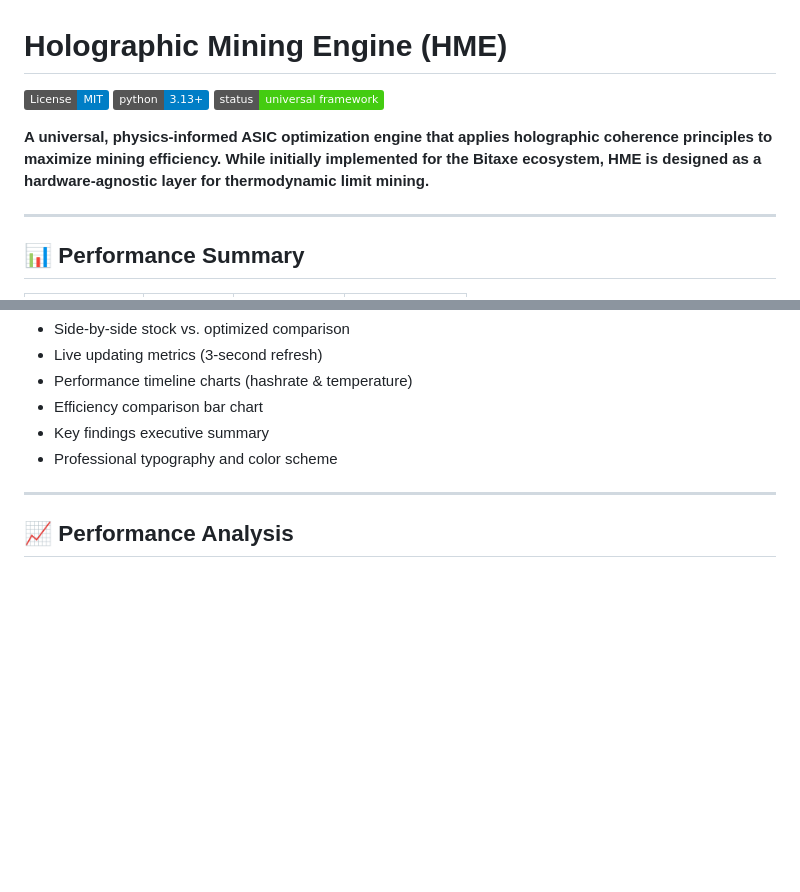
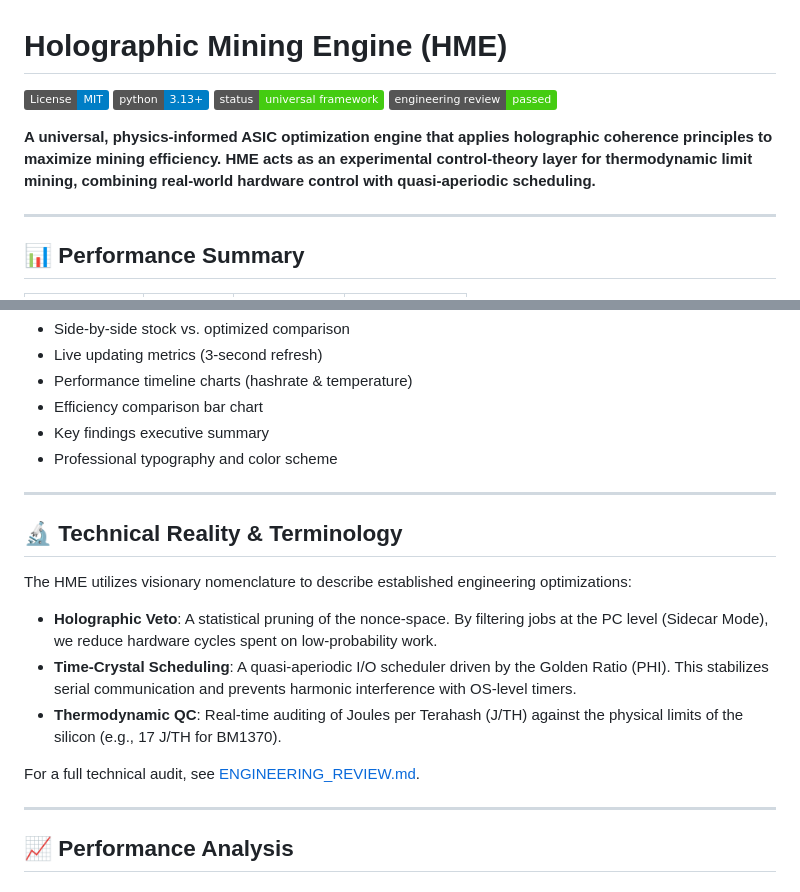
Before and after one commit to 21e8-miner/bitaxe-holographic-engine, a Markdown page: README.md, 2 parts joined by grey strips. Rendered like a GitHub page; badges without logos; blank space fills up the shorter version.

Commit message:
Integrate Engineering Review and clarify HME technical reality

```diff
--- a/README.md
+++ b/README.md
@@ -3,8 +3,9 @@
 [![License: MIT](https://img.shields.io/badge/License-MIT-blue.svg)](https://opensource.org/licenses/MIT)
 [![Python 3.13+](https://img.shields.io/badge/python-3.13+-blue.svg)](https://www.python.org/downloads/)
 [![Status: Universal Framework](https://img.shields.io/badge/status-universal_framework-success.svg)]()
+[![Engineering Review: Passed](https://img.shields.io/badge/engineering_review-passed-success.svg)](ENGINEERING_REVIEW.md)
 
-**A universal, physics-informed ASIC optimization engine that applies holographic coherence principles to maximize mining efficiency. While initially implemented for the Bitaxe ecosystem, HME is designed as a hardware-agnostic layer for thermodynamic limit mining.**
+**A universal, physics-informed ASIC optimization engine that applies holographic coherence principles to maximize mining efficiency. HME acts as an experimental control-theory layer for thermodynamic limit mining, combining real-world hardware control with quasi-aperiodic scheduling.**
 
 ---
 
@@ -161,6 +162,18 @@ dynamic_sleep = BASE_INTERVAL * (0.9 + 0.2 * ((ticks * PHI) % 1.0))
 - Efficiency comparison bar chart
 - Key findings executive summary
 - Professional typography and color scheme
+
+---
+
+## 🔬 Technical Reality & Terminology
+
+The HME utilizes visionary nomenclature to describe established engineering optimizations:
+
+*   **Holographic Veto**: A statistical pruning of the nonce-space. By filtering jobs at the PC level (Sidecar Mode), we reduce hardware cycles spent on low-probability work.
+*   **Time-Crystal Scheduling**: A quasi-aperiodic I/O scheduler driven by the Golden Ratio (PHI). This stabilizes serial communication and prevents harmonic interference with OS-level timers.
+*   **Thermodynamic QC**: Real-time auditing of Joules per Terahash (J/TH) against the physical limits of the silicon (e.g., 17 J/TH for BM1370).
+
+For a full technical audit, see [ENGINEERING_REVIEW.md](ENGINEERING_REVIEW.md).
 
 ---
 
```
Also changed, not shown: BITAXE_OPTIMIZATION_REPORT.md (+4 -0 lines), ENGINEERING_REVIEW.md (added, +45 -0 lines).
